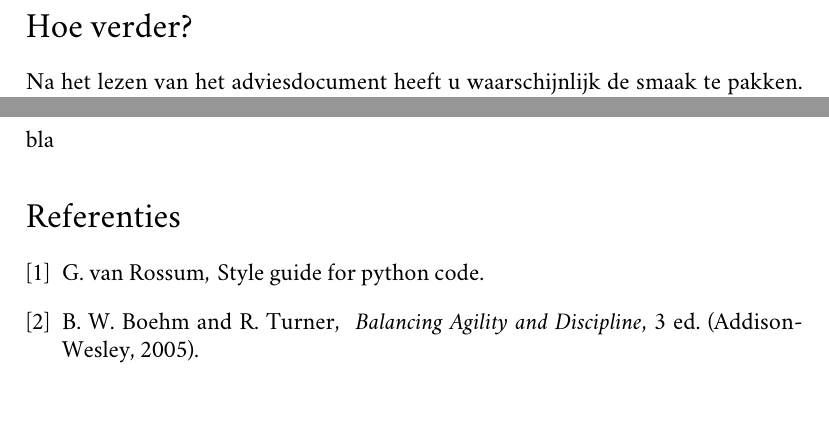
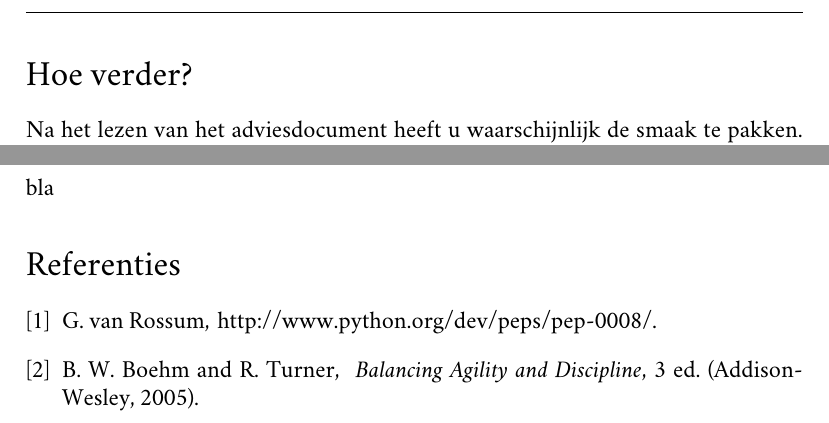
Before and after one commit to bittersweet/afstudeermateriaal, a LaTeX document (verder_advies/verder_advies.tex, which reads verder_advies/bronnen.bib): two parts of pages 1 and 3 of 3, joined at a grey line, cut so that both start at the same text. Compiled offline with XeLaTeX; a missing font is replaced by an installed copy or a similar font.

Commit message:
Added fancyfooter

```diff
--- a/verder_advies/bronnen.bib
+++ b/verder_advies/bronnen.bib
@@ -12,8 +12,8 @@
 @electronic{python,
 	Author = {Guido van Rossum},
 	Date-Added = {2009-06-04 19:55:43 +0200},
-	Date-Modified = {2009-06-04 19:56:16 +0200},
-	Title = {Style Guide for Python Code},
+	Date-Modified = {2009-06-04 20:01:03 +0200},
+	Title = {\href{Style Guide for Python Code}{http://www.python.org/dev/peps/pep-0008/}},
 	Url = {http://www.python.org/dev/peps/pep-0008/},
 	Urldate = {22 januari 2009}}
 
--- a/verder_advies/verder_advies.tex
+++ b/verder_advies/verder_advies.tex
@@ -21,7 +21,12 @@
 \hypersetup{linkcolor=black,citecolor=blue,filecolor=black,urlcolor=blue}
 
 % Number pages on the bottom
-\pagestyle{plain}
+\usepackage{fancyhdr}
+\pagestyle{fancy}
+
+\fancyhead{}
+\fancyfoot{}
+\fancyfoot[CO,CE]{Mark Mulder (2009) --- \href{http://ikbenbitterzoet.com}{ikbenbitterzoet.com}}
 
 % Use Dutch language so we get correct hyphenation
 \usepackage[dutch]{babel}
```
Also changed, not shown: verder_advies/bronnen.bib (2 more changed lines).
